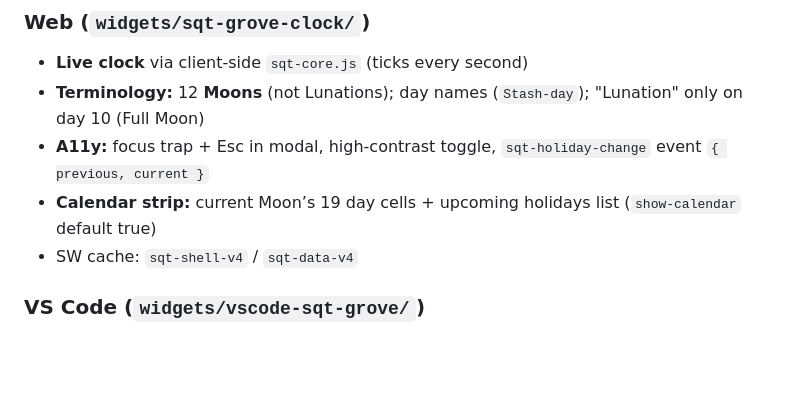
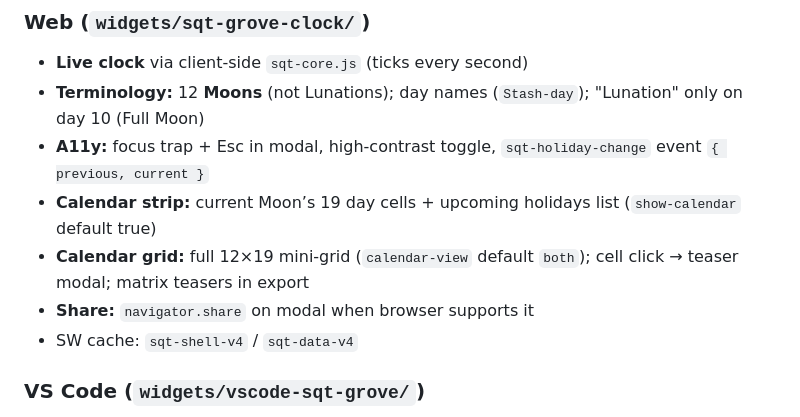
Before and after one commit to Squirrel814/SQT-Exploring-the-Possibilities, a Markdown page: SESSION_HANDOFF_PROMPT.md, the part around the change. Rendered like a GitHub page; blank space fills up the shorter version.

Commit message:
Handoff: document calendar grid completion

```diff
--- a/SESSION_HANDOFF_PROMPT.md
+++ b/SESSION_HANDOFF_PROMPT.md
@@ -51,6 +51,8 @@ You are Grok continuing **SQT-Exploring-the-Possibilities** at Phase 3 — widge
 - **Terminology:** 12 **Moons** (not Lunations); day names (`Stash-day`); "Lunation" only on day 10 (Full Moon)
 - **A11y:** focus trap + Esc in modal, high-contrast toggle, `sqt-holiday-change` event `{ previous, current }`
 - **Calendar strip:** current Moon’s 19 day cells + upcoming holidays list (`show-calendar` default true)
+- **Calendar grid:** full 12×19 mini-grid (`calendar-view` default `both`); cell click → teaser modal; matrix teasers in export
+- **Share:** `navigator.share` on modal when browser supports it
 - SW cache: `sqt-shell-v4` / `sqt-data-v4`
 
 ### VS Code (`widgets/vscode-sqt-grove/`)
```
